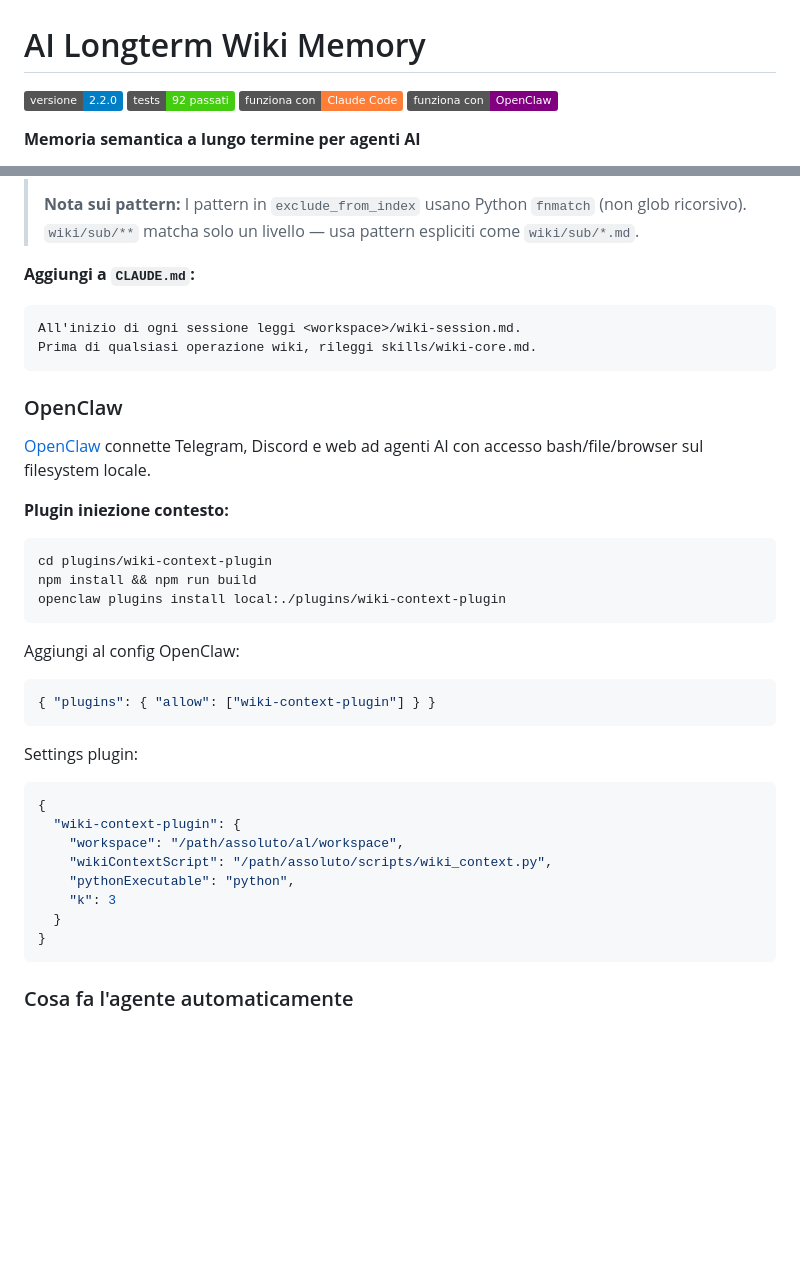
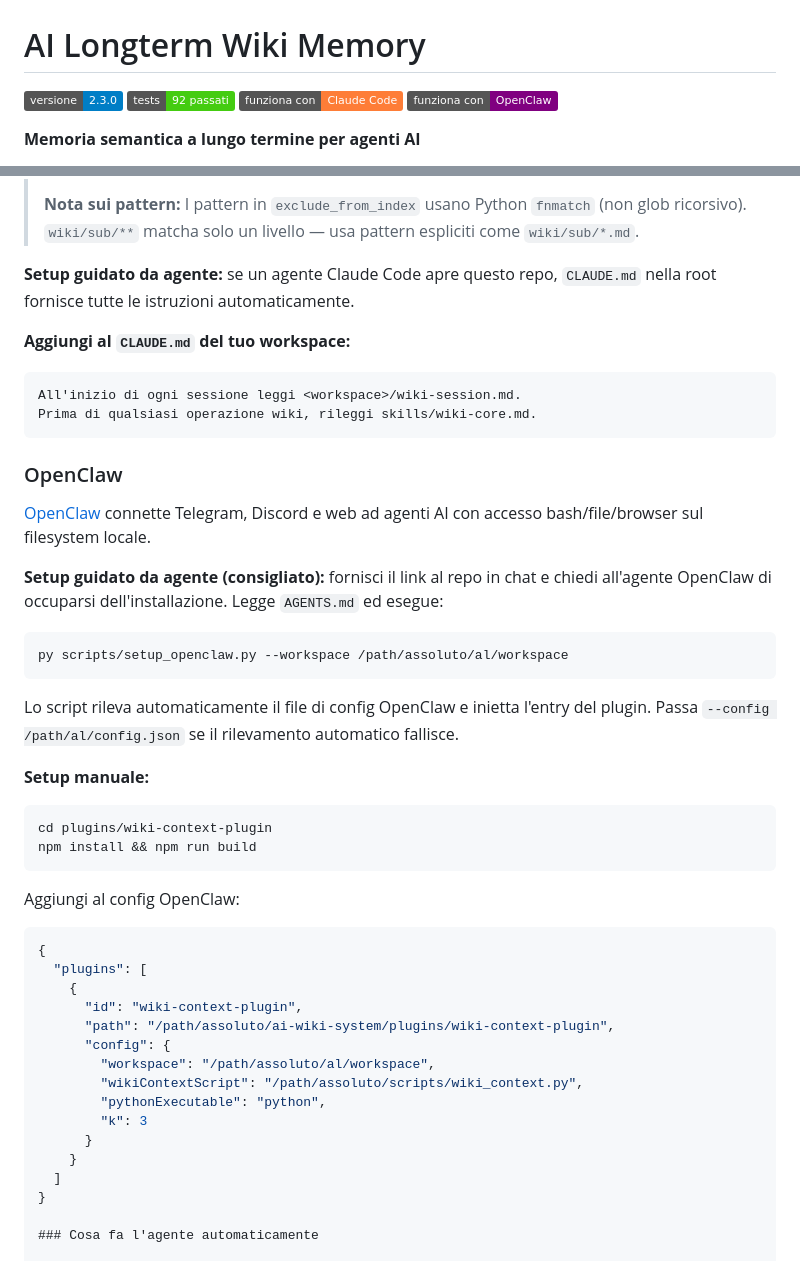
Before and after one commit to giovannifrontera/ai-longterm-wiki-memory, a Markdown page: README.it.md, 2 parts joined by grey strips. GitHub-like rendering; badges without logos; blank space fills up the shorter version.

Commit message:
docs: update README to v2.3.0 — agent install guides, OpenClaw setup_openclaw.py
Co-Authored-By: Claude Sonnet 4.6 <noreply@anthropic.com>

````diff
--- a/README.it.md
+++ b/README.it.md
@@ -1,6 +1,6 @@
 # AI Longterm Wiki Memory
 
-[![Version](https://img.shields.io/badge/versione-2.2.0-informational)](CHANGELOG.md)
+[![Version](https://img.shields.io/badge/versione-2.3.0-informational)](CHANGELOG.md)
 [![Tests](https://img.shields.io/badge/tests-92%20passati-brightgreen)](tests/)
 [![Claude Code](https://img.shields.io/badge/funziona%20con-Claude%20Code-orange)](https://claude.ai/code)
 [![OpenClaw](https://img.shields.io/badge/funziona%20con-OpenClaw-purple)](https://github.com/openclaw/openclaw)
@@ -332,7 +332,9 @@ Opzioni: `--k 5` (più pagine), `--python python3` (non-Windows), `--dry-run` (a
 >
 > **Nota sui pattern:** I pattern in `exclude_from_index` usano Python `fnmatch` (non glob ricorsivo). `wiki/sub/**` matcha solo un livello — usa pattern espliciti come `wiki/sub/*.md`.
 
-**Aggiungi a `CLAUDE.md`:**
+**Setup guidato da agente:** se un agente Claude Code apre questo repo, `CLAUDE.md` nella root fornisce tutte le istruzioni automaticamente.
+
+**Aggiungi al `CLAUDE.md` del tuo workspace:**
 ```
 All'inizio di ogni sessione leggi <workspace>/wiki-session.md.
 Prima di qualsiasi operazione wiki, rileggi skills/wiki-core.md.
@@ -342,29 +344,34 @@ Prima di qualsiasi operazione wiki, rileggi skills/wiki-core.md.
 
 [OpenClaw](https://github.com/openclaw/openclaw) connette Telegram, Discord e web ad agenti AI con accesso bash/file/browser sul filesystem locale.
 
-**Plugin iniezione contesto:**
+**Setup guidato da agente (consigliato):** fornisci il link al repo in chat e chiedi all'agente OpenClaw di occuparsi dell'installazione. Legge `AGENTS.md` ed esegue:
+```bash
+py scripts/setup_openclaw.py --workspace /path/assoluto/al/workspace
+```
+Lo script rileva automaticamente il file di config OpenClaw e inietta l'entry del plugin. Passa `--config /path/al/config.json` se il rilevamento automatico fallisce.
+
+**Setup manuale:**
 ```bash
 cd plugins/wiki-context-plugin
 npm install && npm run build
-openclaw plugins install local:./plugins/wiki-context-plugin
 ```
 
 Aggiungi al config OpenClaw:
 ```json
-{ "plugins": { "allow": ["wiki-context-plugin"] } }
-```
-
-Settings plugin:
-```json
 {
-  "wiki-context-plugin": {
-    "workspace": "/path/assoluto/al/workspace",
-    "wikiContextScript": "/path/assoluto/scripts/wiki_context.py",
-    "pythonExecutable": "python",
-    "k": 3
-  }
+  "plugins": [
+    {
+      "id": "wiki-context-plugin",
+      "path": "/path/assoluto/ai-wiki-system/plugins/wiki-context-plugin",
+      "config": {
+        "workspace": "/path/assoluto/al/workspace",
+        "wikiContextScript": "/path/assoluto/scripts/wiki_context.py",
+        "pythonExecutable": "python",
+        "k": 3
+      }
+    }
+  ]
 }
-```
 
 ### Cosa fa l'agente automaticamente
 
````
Also changed, not shown: other parts of README.it.md (+21 -1 lines), README.md (+46 -19 lines).
